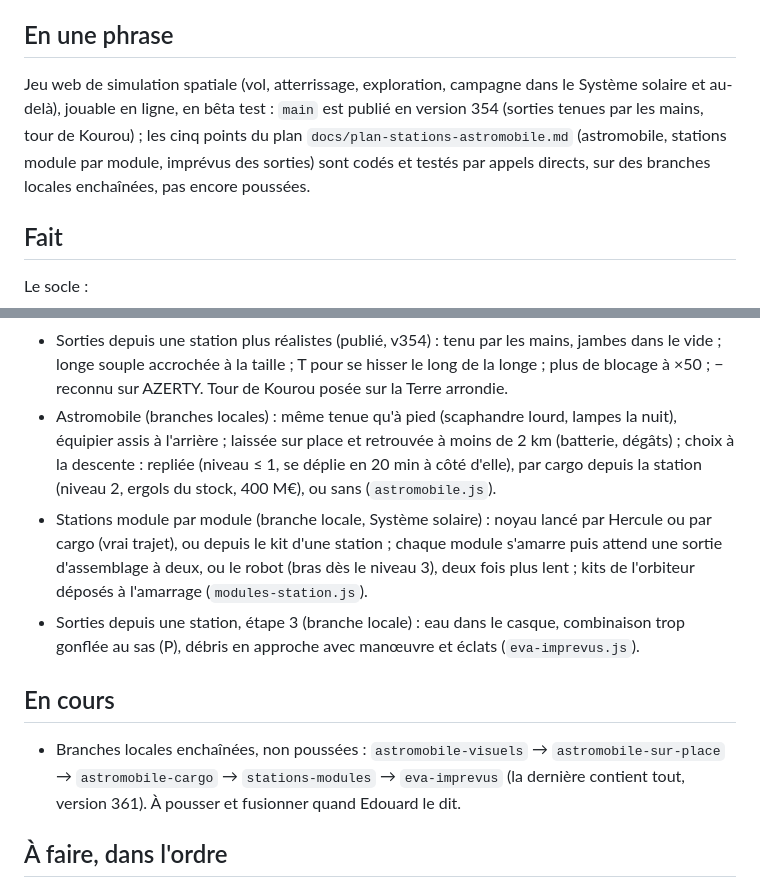
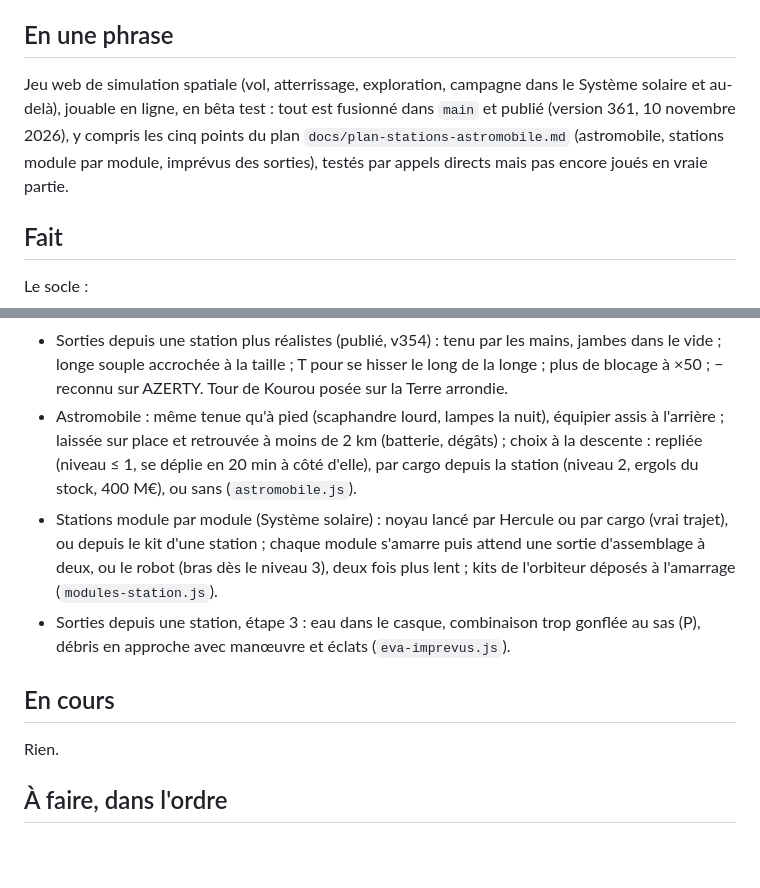
Before and after one commit to Biguhuh/fusee, a Markdown page: ETAT.md, 2 parts joined by grey strips. Drawn GitHub-style; blank space fills up the shorter version.

Commit message:
ETAT.md : les cinq points sont fusionnés et publiés (version 361)
Co-Authored-By: Claude Opus 5.5 <noreply@anthropic.com>

```diff
--- a/ETAT.md
+++ b/ETAT.md
@@ -4,7 +4,7 @@ Dernière mise à jour : 10 novembre 2026 (nuit, après la reprise à 1 h 40)
 
 ## En une phrase
 
-Jeu web de simulation spatiale (vol, atterrissage, exploration, campagne dans le Système solaire et au-delà), jouable en ligne, en bêta test : `main` est publié en version 354 (sorties tenues par les mains, tour de Kourou) ; les cinq points du plan `docs/plan-stations-astromobile.md` (astromobile, stations module par module, imprévus des sorties) sont codés et testés par appels directs, sur des branches locales enchaînées, pas encore poussées.
+Jeu web de simulation spatiale (vol, atterrissage, exploration, campagne dans le Système solaire et au-delà), jouable en ligne, en bêta test : tout est fusionné dans `main` et publié (version 361, 10 novembre 2026), y compris les cinq points du plan `docs/plan-stations-astromobile.md` (astromobile, stations module par module, imprévus des sorties), testés par appels directs mais pas encore joués en vraie partie.
 
 ## Fait
 
@@ -93,13 +93,13 @@ Session du 6 au 10 novembre 2026, fusionnée dans `main` (version 351) :
 - Lanceur détruit (`explosion.js`) : effondrement puis grosse explosion.
 - Sorties depuis une station (`eva.js`, `eva-missions.js`), étapes 1 et 2 : à deux par le sas, mains courantes, longe, dérive et SAFER, jour et nuit réels, rayonnement du lieu ; pannes des stations et missions de réparation (batteries, panneau, ammoniac, détecteur), sac à outils, robot si le rayonnement est trop fort.
 - Sorties depuis une station plus réalistes (publié, v354) : tenu par les mains, jambes dans le vide ; longe souple accrochée à la taille ; T pour se hisser le long de la longe ; plus de blocage à ×50 ; − reconnu sur AZERTY. Tour de Kourou posée sur la Terre arrondie.
-- Astromobile (branches locales) : même tenue qu'à pied (scaphandre lourd, lampes la nuit), équipier assis à l'arrière ; laissée sur place et retrouvée à moins de 2 km (batterie, dégâts) ; choix à la descente : repliée (niveau ≤ 1, se déplie en 20 min à côté d'elle), par cargo depuis la station (niveau 2, ergols du stock, 400 M€), ou sans (`astromobile.js`).
-- Stations module par module (branche locale, Système solaire) : noyau lancé par Hercule ou par cargo (vrai trajet), ou depuis le kit d'une station ; chaque module s'amarre puis attend une sortie d'assemblage à deux, ou le robot (bras dès le niveau 3), deux fois plus lent ; kits de l'orbiteur déposés à l'amarrage (`modules-station.js`).
-- Sorties depuis une station, étape 3 (branche locale) : eau dans le casque, combinaison trop gonflée au sas (P), débris en approche avec manœuvre et éclats (`eva-imprevus.js`).
+- Astromobile : même tenue qu'à pied (scaphandre lourd, lampes la nuit), équipier assis à l'arrière ; laissée sur place et retrouvée à moins de 2 km (batterie, dégâts) ; choix à la descente : repliée (niveau ≤ 1, se déplie en 20 min à côté d'elle), par cargo depuis la station (niveau 2, ergols du stock, 400 M€), ou sans (`astromobile.js`).
+- Stations module par module (Système solaire) : noyau lancé par Hercule ou par cargo (vrai trajet), ou depuis le kit d'une station ; chaque module s'amarre puis attend une sortie d'assemblage à deux, ou le robot (bras dès le niveau 3), deux fois plus lent ; kits de l'orbiteur déposés à l'amarrage (`modules-station.js`).
+- Sorties depuis une station, étape 3 : eau dans le casque, combinaison trop gonflée au sas (P), débris en approche avec manœuvre et éclats (`eva-imprevus.js`).
 
 ## En cours
 
-- Branches locales enchaînées, non poussées : `astromobile-visuels` → `astromobile-sur-place` → `astromobile-cargo` → `stations-modules` → `eva-imprevus` (la dernière contient tout, version 361). À pousser et fusionner quand Edouard le dit.
+Rien.
 
 ## À faire, dans l'ordre
 
```
